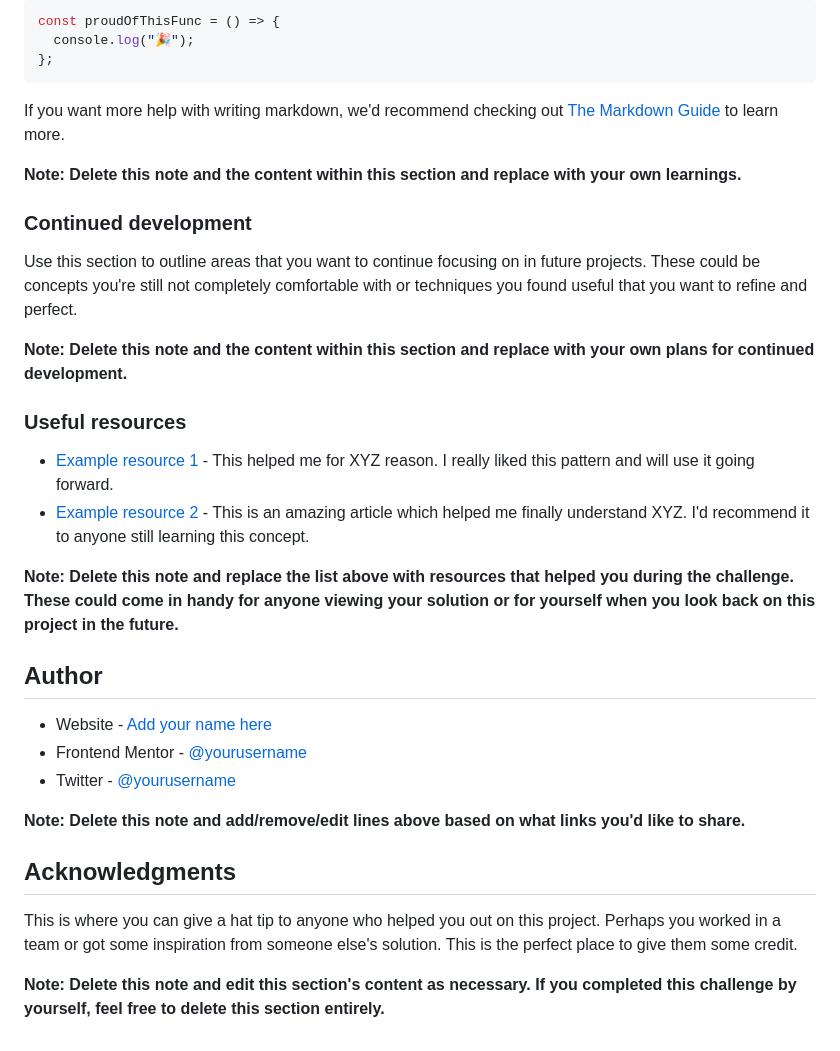
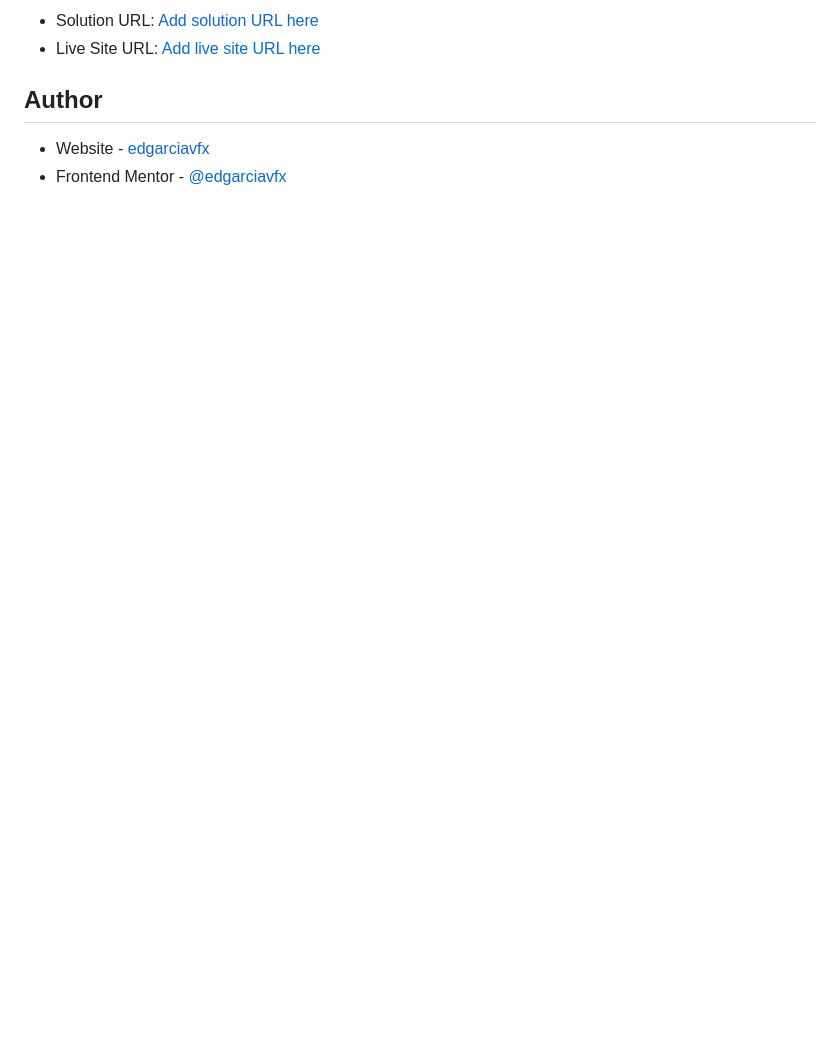
Before and after one commit to edgarciavfx/qr-code-component, a Markdown page: README.md, the part around the change printed below. Drawn GitHub-style; blank space fills up the shorter version.

````diff
--- a/README.md
+++ b/README.md
@@ -70,36 +20,7 @@ To see how you can add code snippets, see below:
-```js
-const proudOfThisFunc = () => {
-  console.log("🎉");
-};
-```
-
-If you want more help with writing markdown, we'd recommend checking out [The Markdown Guide](https://www.markdownguide.org/) to learn more.
-
-**Note: Delete this note and the content within this section and replace with your own learnings.**
-
-### Continued development
-
-Use this section to outline areas that you want to continue focusing on in future projects. These could be concepts you're still not completely comfortable with or techniques you found useful that you want to refine and perfect.
-
-**Note: Delete this note and the content within this section and replace with your own plans for continued development.**
-
-### Useful resources
-
-- [Example resource 1](https://www.example.com) - This helped me for XYZ reason. I really liked this pattern and will use it going forward.
-- [Example resource 2](https://www.example.com) - This is an amazing article which helped me finally understand XYZ. I'd recommend it to anyone still learning this concept.
-
-**Note: Delete this note and replace the list above with resources that helped you during the challenge. These could come in handy for anyone viewing your solution or for yourself when you look back on this project in the future.**
+- Solution URL: [Add solution URL here](https://github.com/edgarciavfx/qr-code-component)
+- Live Site URL: [Add live site URL here](https://edgarciavfx.github.io/qr-code-component/)
 
 ## Author
 
-- Website - [Add your name here](https://www.your-site.com)
-- Frontend Mentor - [@yourusername](https://www.frontendmentor.io/profile/yourusername)
-- Twitter - [@yourusername](https://www.twitter.com/yourusername)
-
-**Note: Delete this note and add/remove/edit lines above based on what links you'd like to share.**
-
-## Acknowledgments
-
-This is where you can give a hat tip to anyone who helped you out on this project. Perhaps you worked in a team or got some inspiration from someone else's solution. This is the perfect place to give them some credit.
-
-**Note: Delete this note and edit this section's content as necessary. If you completed this challenge by yourself, feel free to delete this section entirely.**
+- Website - [edgarciavfx](https://github.com/edgarciavfx)
+- Frontend Mentor - [@edgarciavfx](https://www.frontendmentor.io/profile/edgarciavfx)
````
Also changed, not shown: other parts of README.md (+1 -51 lines), screenshot.png (added), 2 other files.
